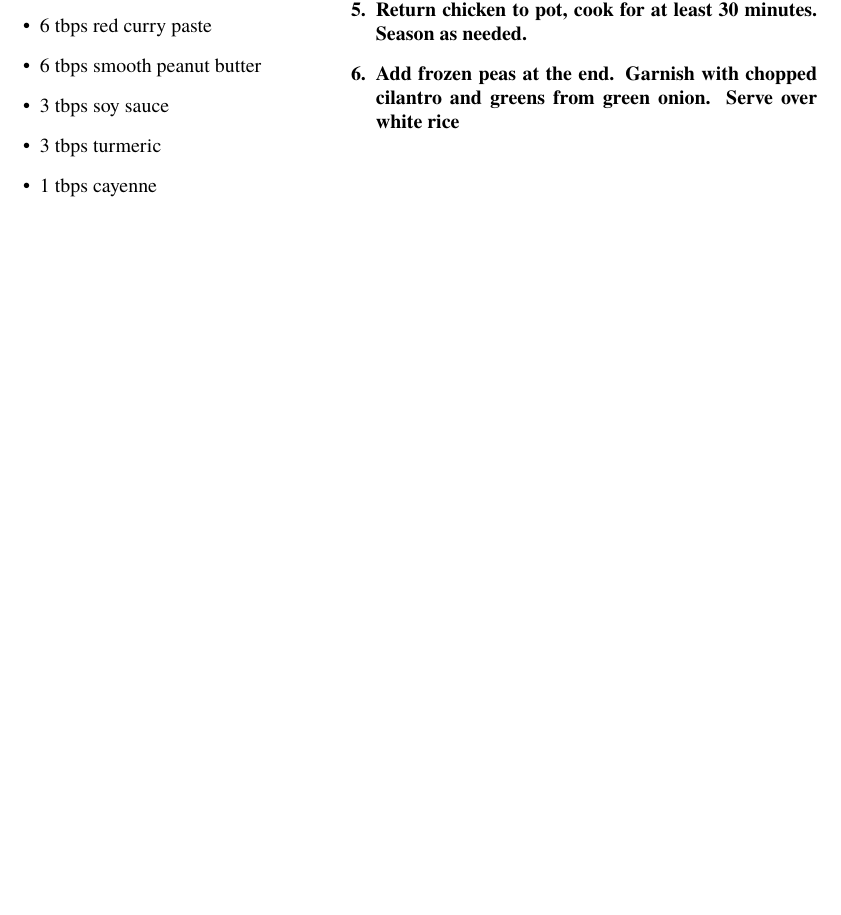
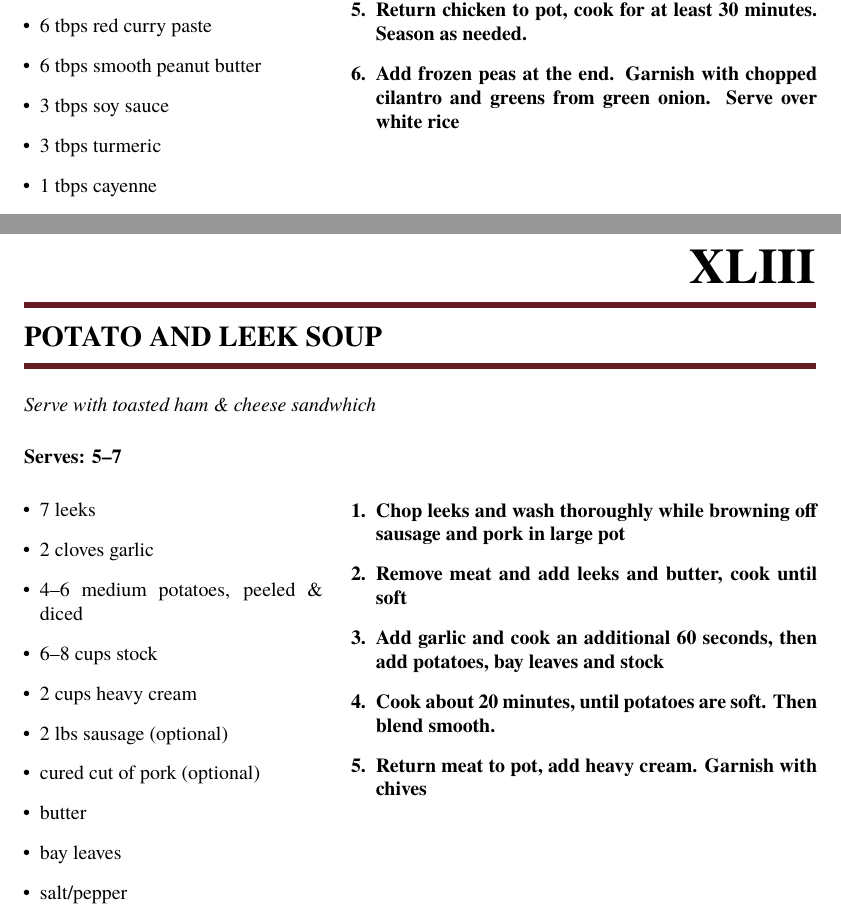
Before and after one commit to patmcmack/cookBook, a LaTeX document (cookBook.tex): part of page 45 of 46 before the commit and two parts of pages 45 and 46 of 47 after it, the two joined at a grey line, cut so that both start at the same text, the shorter picture padded with empty space. Compiled offline with pdfLaTeX.

Commit message:
Potato and leek soup

```diff
--- a/cookBook.tex
+++ b/cookBook.tex
@@ -1355,6 +1355,29 @@
                   \item Add frozen peas at the end. Garnish with chopped cilantro and greens from green onion. Serve over white rice
             \end{enumerate}}
 
+      \meal{Potato and leek soup}
+            {Serve with toasted ham \& cheese sandwhich}
+            {5--7}                % Serving Size
+            {\begin{itemize}      % Ingredients
+                  \item 7 leeks
+                  \item 2 cloves garlic
+                  \item 4--6 medium potatoes, peeled \& diced
+                  \item 6--8 cups stock
+                  \item 2 cups heavy cream
+                  \item 2 lbs sausage (optional)
+                  \item cured cut of pork (optional)
+                  \item butter
+                  \item bay leaves
+                  \item salt/pepper
+            \end{itemize}}
+            {\begin{enumerate}    % Cooking Instructions
+                  \item  Chop leeks and wash thoroughly while browning off sausage and pork in large pot
+                  \item Remove meat and add leeks and butter, cook until soft
+                  \item Add garlic and cook an additional 60 seconds, then add potatoes, bay leaves and stock
+                  \item Cook about 20 minutes, until potatoes are soft. Then blend smooth.
+                  \item Return meat to pot, add heavy cream. Garnish with chives
+            \end{enumerate}}
+
       \printindex
 
 %%%%%%%%%%%%%%%%%%%%%%%%%%%%%%%%%%%%%%%%
```
Also changed, not shown: cookBook.pdf.
